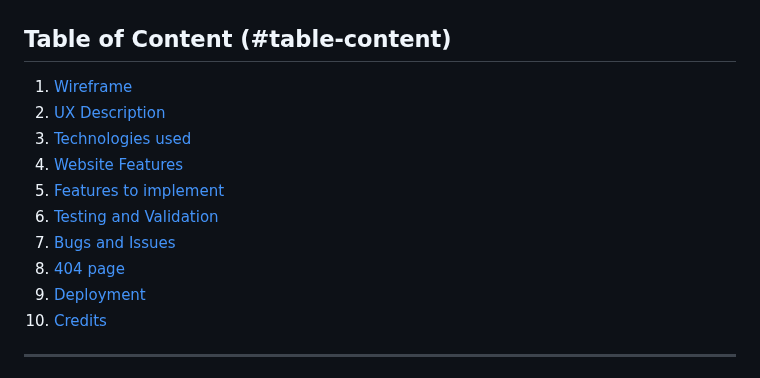
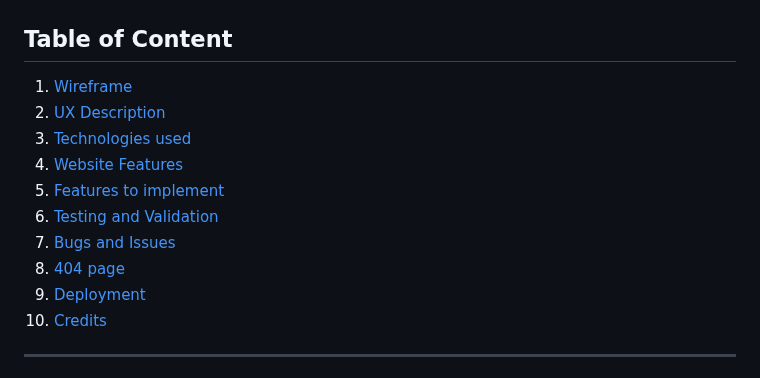
Before and after one commit to kamenco/spock, a Markdown page: README.md, the part around one of its changes. GitHub-like rendering.

```diff
--- a/README.md
+++ b/README.md
@@ -16,7 +16,7 @@ https://kamenco.github.io/spock/
 
 ![The Game!](assets/screen_one.png "Screenshop of the game Rock, Scissors, Paper, Lizard and Spock")
 
-## Table of Content (#table-content)
+## Table of Content
 1. [Wireframe](#wireframe)
 2. [UX Description](#ux-description)
 3. [Technologies used](#technologies-used)
```
Also changed, not shown: other parts of README.md (+3 -3 lines).
